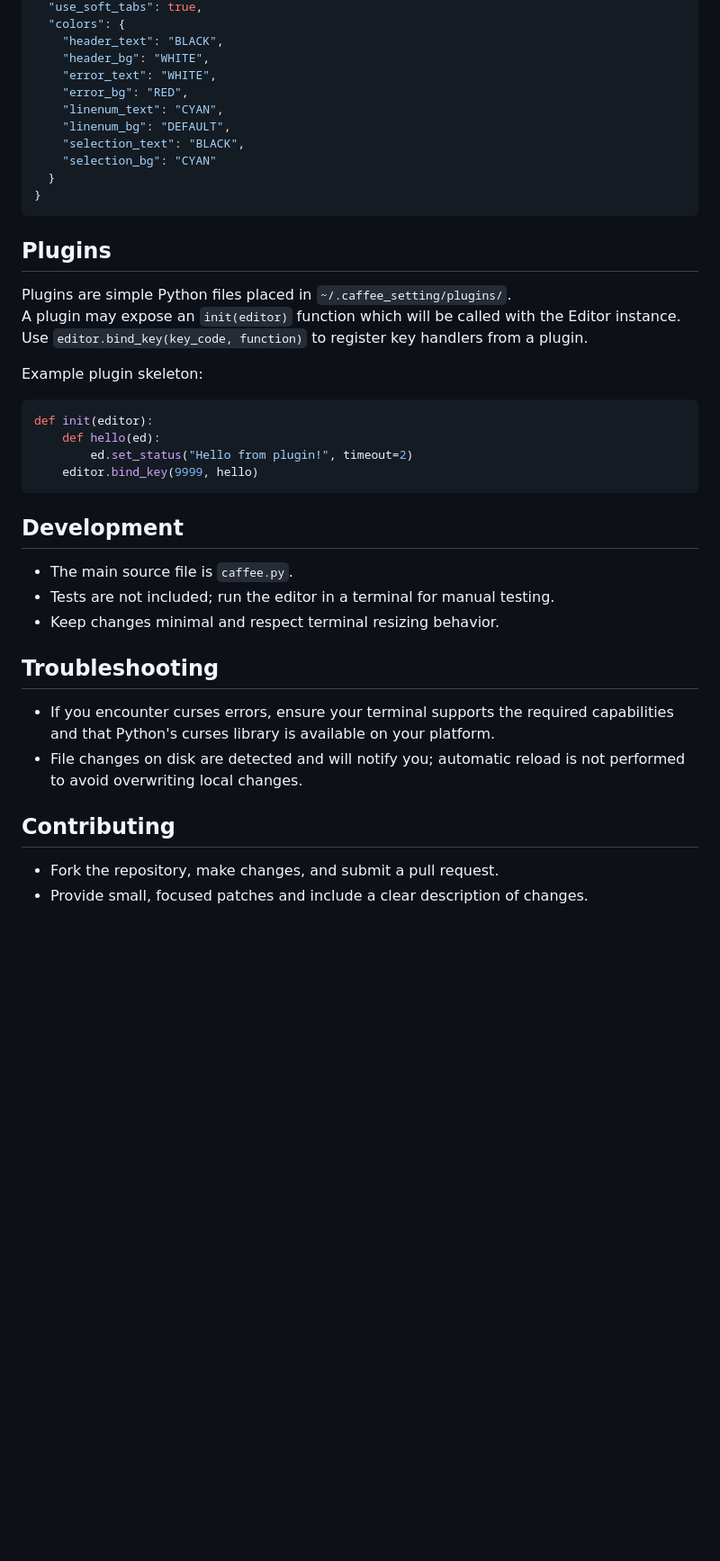
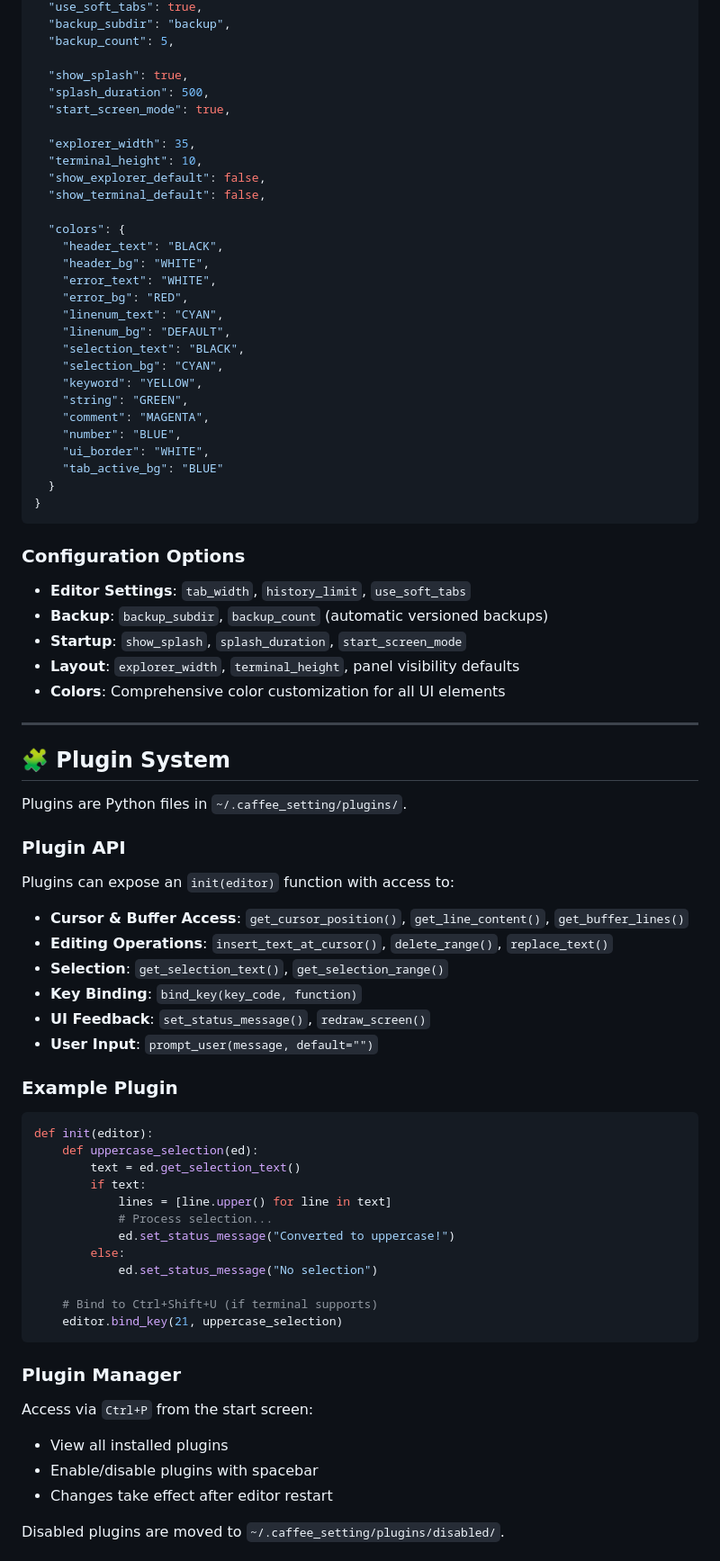
Before and after one commit to iamthe000/CAFFEE_Editor, a Markdown page: README.md, the part around one of its changes. Shown at 90% size. GitHub-like rendering; blank space fills up the shorter version.

````diff
--- a/README.md
+++ b/README.md
@@ -55,4 +142,16 @@ User settings are stored in `~/.caffee_setting/setting.json`. Example:
   "use_soft_tabs": true,
+  "backup_subdir": "backup",
+  "backup_count": 5,
+
+  "show_splash": true,
+  "splash_duration": 500,
+  "start_screen_mode": true,
+
+  "explorer_width": 35,
+  "terminal_height": 10,
+  "show_explorer_default": false,
+  "show_terminal_default": false,
+
   "colors": {
     "header_text": "BLACK",
     "header_bg": "WHITE",
@@ -61,34 +160,65 @@ User settings are stored in `~/.caffee_setting/setting.json`. Example:
     "linenum_text": "CYAN",
     "linenum_bg": "DEFAULT",
     "selection_text": "BLACK",
-    "selection_bg": "CYAN"
+    "selection_bg": "CYAN",
+    "keyword": "YELLOW",
+    "string": "GREEN",
+    "comment": "MAGENTA",
+    "number": "BLUE",
+    "ui_border": "WHITE",
+    "tab_active_bg": "BLUE"
   }
 }
 ```
 
-## Plugins
-Plugins are simple Python files placed in `~/.caffee_setting/plugins/`.
-A plugin may expose an `init(editor)` function which will be called with the Editor instance.
-Use `editor.bind_key(key_code, function)` to register key handlers from a plugin.
+### Configuration Options
 
-Example plugin skeleton:
+- **Editor Settings**: `tab_width`, `history_limit`, `use_soft_tabs`
+- **Backup**: `backup_subdir`, `backup_count` (automatic versioned backups)
+- **Startup**: `show_splash`, `splash_duration`, `start_screen_mode`
+- **Layout**: `explorer_width`, `terminal_height`, panel visibility defaults
+- **Colors**: Comprehensive color customization for all UI elements
+
+---
+
+## 🧩 Plugin System
+
+Plugins are Python files in `~/.caffee_setting/plugins/`.
+
+### Plugin API
+
+Plugins can expose an `init(editor)` function with access to:
+
+- **Cursor & Buffer Access**: `get_cursor_position()`, `get_line_content()`, `get_buffer_lines()`
+- **Editing Operations**: `insert_text_at_cursor()`, `delete_range()`, `replace_text()`
+- **Selection**: `get_selection_text()`, `get_selection_range()`
+- **Key Binding**: `bind_key(key_code, function)`
+- **UI Feedback**: `set_status_message()`, `redraw_screen()`
+- **User Input**: `prompt_user(message, default="")`
+
+### Example Plugin
+
 ```python
 def init(editor):
-    def hello(ed):
-        ed.set_status("Hello from plugin!", timeout=2)
-    editor.bind_key(9999, hello)
+    def uppercase_selection(ed):
+        text = ed.get_selection_text()
+        if text:
+            lines = [line.upper() for line in text]
+            # Process selection...
+            ed.set_status_message("Converted to uppercase!")
+        else:
+            ed.set_status_message("No selection")
+
+    # Bind to Ctrl+Shift+U (if terminal supports)
+    editor.bind_key(21, uppercase_selection)
 ```
 
-## Development
-- The main source file is `caffee.py`.
-- Tests are not included; run the editor in a terminal for manual testing.
-- Keep changes minimal and respect terminal resizing behavior.
+### Plugin Manager
 
-## Troubleshooting
-- If you encounter curses errors, ensure your terminal supports the required capabilities and that Python's curses library is available on your platform.
-- File changes on disk are detected and will notify you; automatic reload is not performed to avoid overwriting local changes.
+Access via `Ctrl+P` from the start screen:
+- View all installed plugins
+- Enable/disable plugins with spacebar
+- Changes take effect after editor restart
 
-## Contributing
-- Fork the repository, make changes, and submit a pull request.
-- Provide small, focused patches and include a clear description of changes.
+Disabled plugins are moved to `~/.caffee_setting/plugins/disabled/`.
 
````
Also changed, not shown: other parts of README.md (+197 -46 lines).
